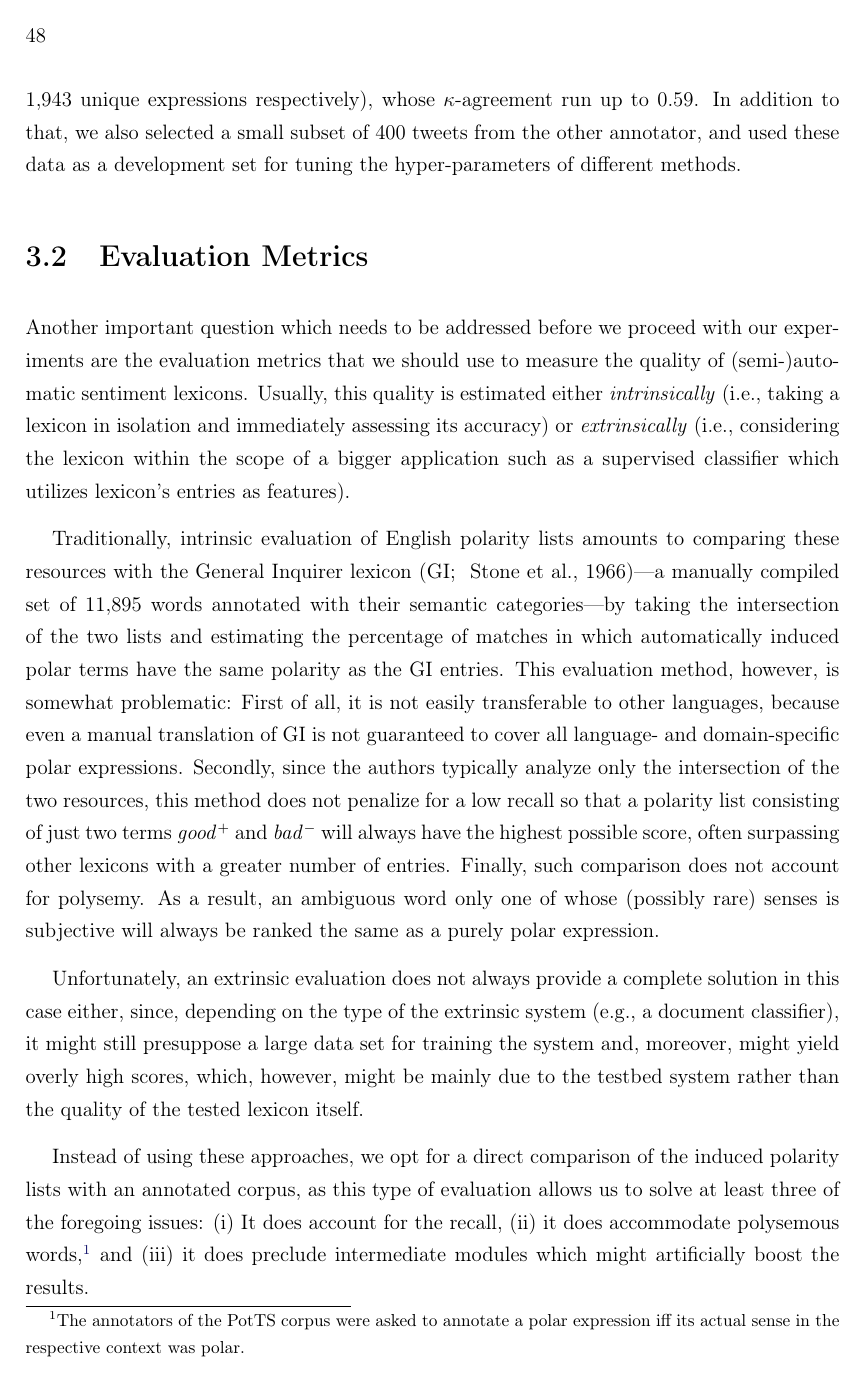
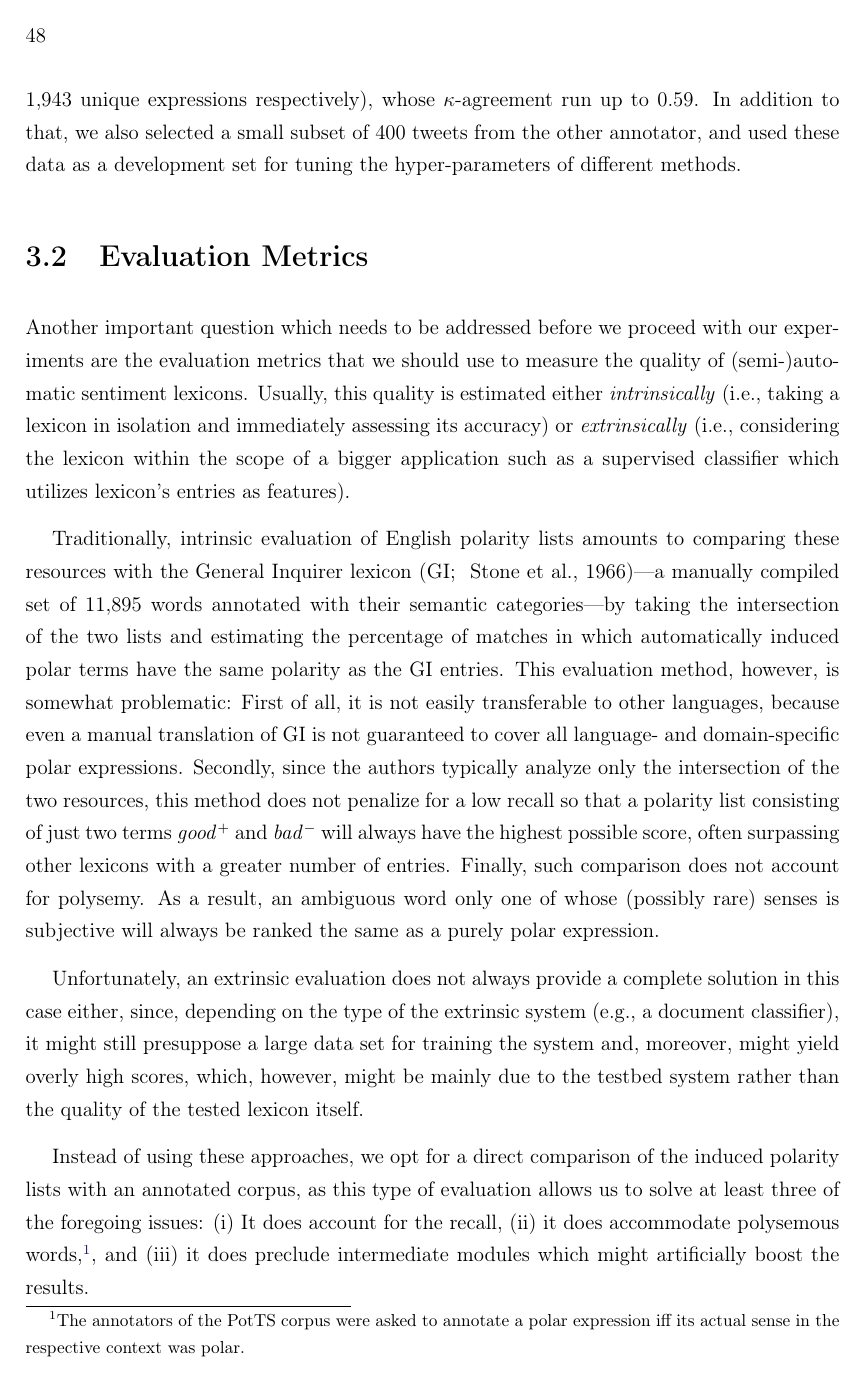
Before and after one commit to WladimirSidorenko/Dissertation, a LaTeX thesis (sidarenka_thesis.tex, which reads sentiment_lexica.tex): page 64 of 175. Compiled offline with pdfLaTeX.

Commit message:
minor change in comments

```diff
--- a/sentiment_lexica.tex
+++ b/sentiment_lexica.tex
@@ -100,7 +100,7 @@ evaluation allows us to solve at least three of the foregoing issues:
   \item It does account for the recall,
   \item it does accommodate polysemous words,\footnote{The annotators
       of the PotTS corpus were asked to annotate a polar expression
-      iff its actual sense in the respective context was polar.} and
+      iff its actual sense in the respective context was polar.}, and
   \item it does preclude intermediate modules which might artificially
     boost the results.
 \end{inparaenum}
```
